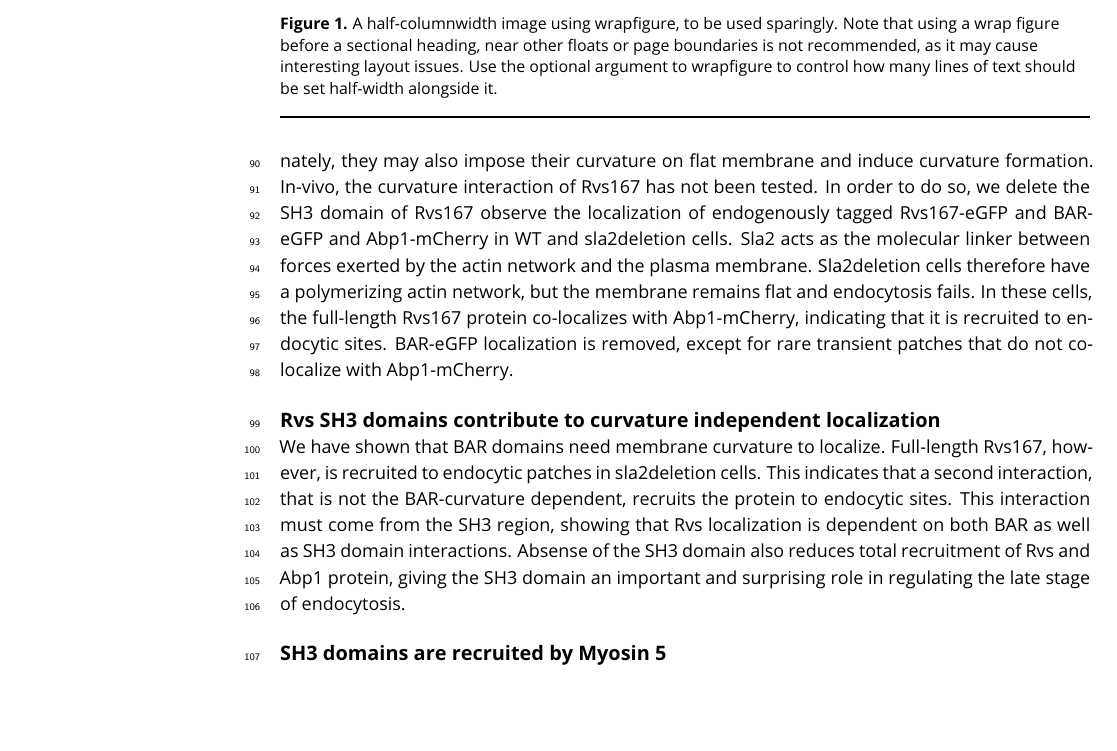
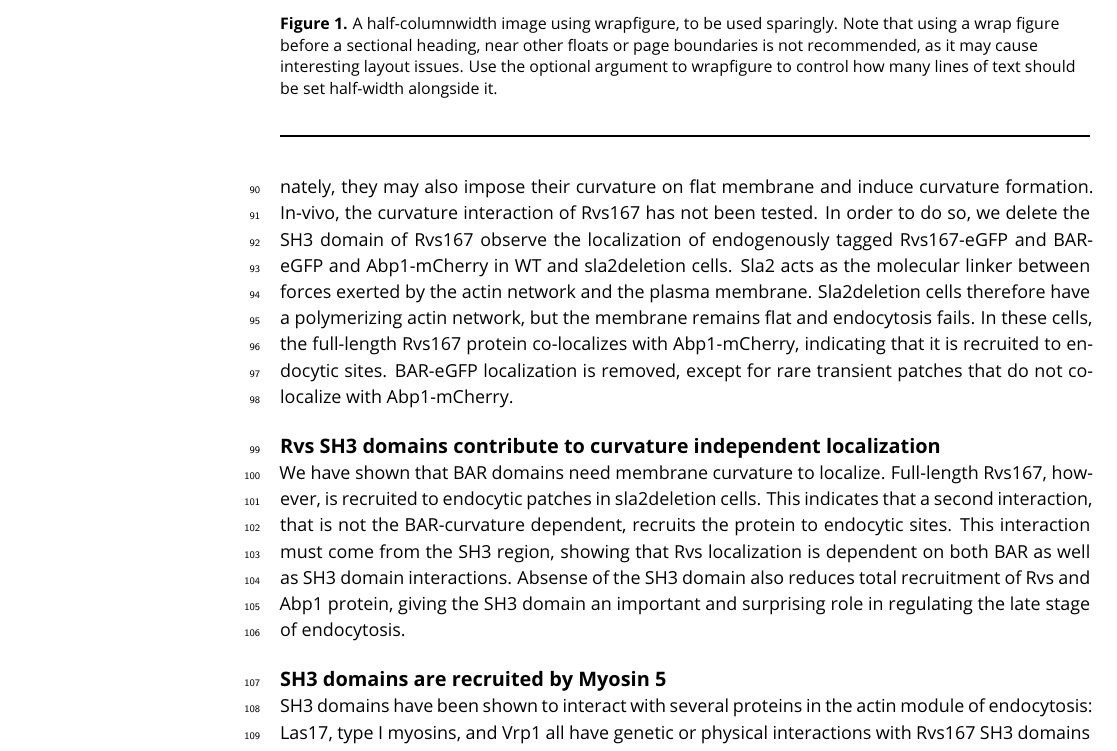
Before and after one commit to deepikaamenon/scission_paper, a LaTeX document (main.tex): part of page 3 of 5, cut so that both start at the same text, the shorter picture padded with empty space. Compiled offline with pdfLaTeX.

Commit message:
txs auto checkin

```diff
--- a/main.tex
+++ b/main.tex
@@ -102,7 +102,8 @@ The curved tertiary structure and liposome binding assays of N-BAR domains have
 We have shown that BAR domains need membrane curvature to localize. Full-length Rvs167, however, is recruited to endocytic patches in sla2deletion cells. This indicates that a second interaction, that is not the BAR-curvature dependent, recruits the protein to endocytic sites. This interaction must come from the SH3 region, showing that Rvs localization is dependent on both BAR as well as SH3 domain interactions. Absense of the SH3 domain also reduces total recruitment of Rvs and Abp1 protein, giving the SH3 domain an important and surprising role in regulating the late stage of endocytosis.
 
 \subsection{SH3 domains are recruited by Myosin 5}
-\lipsum[3]
+SH3 domains have been shown to interact with several proteins in the actin module of endocytosis: Las17, type I myosins, and Vrp1 all have genetic or physical interactions with Rvs167 SH3 domains (Lila and Drubin, 1997; Colwill et al., 1999, Madania et al., 1999; Liu et al., 2009).
+
 
 \subsection{N-helix and GPA domains do not contribute to recruitment of Rvs or membrane movement}
 \lipsum[12]
```
